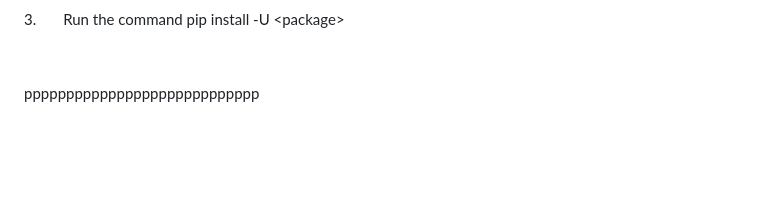
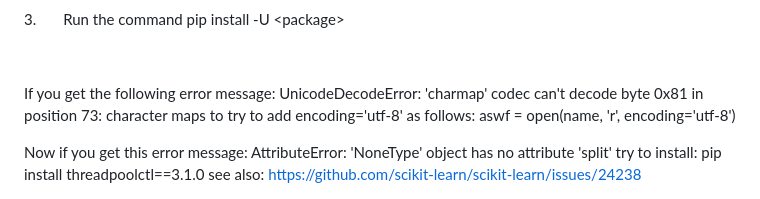
Before and after one commit to khouloud-1/Arabic_Classifiers, a Markdown page: README.md, the part around the change. Rendered like a GitHub page; blank space fills up the shorter version.

```diff
--- a/README.md
+++ b/README.md
@@ -2542,7 +2542,15 @@ yellow;mso-highlight:yellow'>pip install -U &lt;package&gt;</span><o:p></o:p></s
 justify;line-height:normal'><span lang=EN-US style='mso-ansi-language:EN-US'><o:p>&nbsp;</o:p></span></p>
 
 </div>
-pppppppppppppppppppppppppppp
+
+If you get the following error message: UnicodeDecodeError: 'charmap' codec can't decode byte 0x81 in position 73: character maps to <undefined>
+try to add encoding='utf-8' as follows: aswf = open(name, 'r', encoding='utf-8')
+
+Now if you get this error message: AttributeError: 'NoneType' object has no attribute 'split'
+try to install:
+pip install threadpoolctl==3.1.0
+see also: https://github.com/scikit-learn/scikit-learn/issues/24238
+
 </body>
 
 </html>
```
